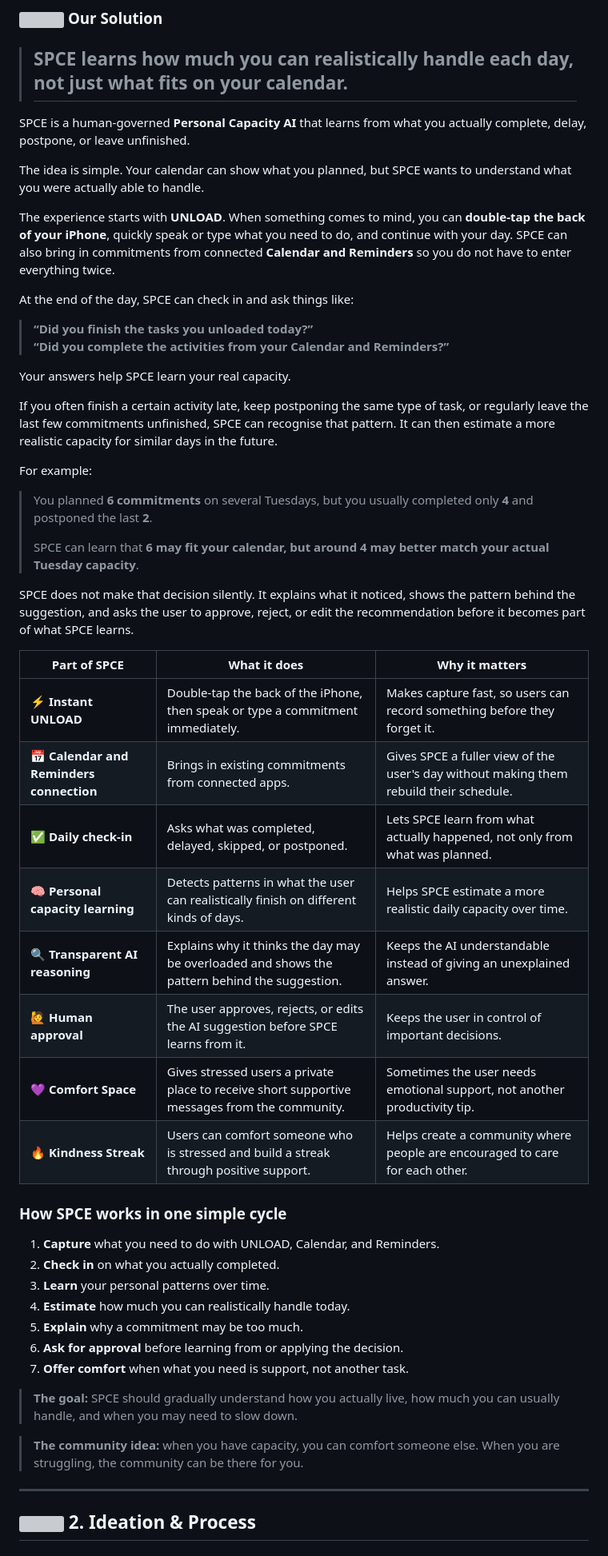
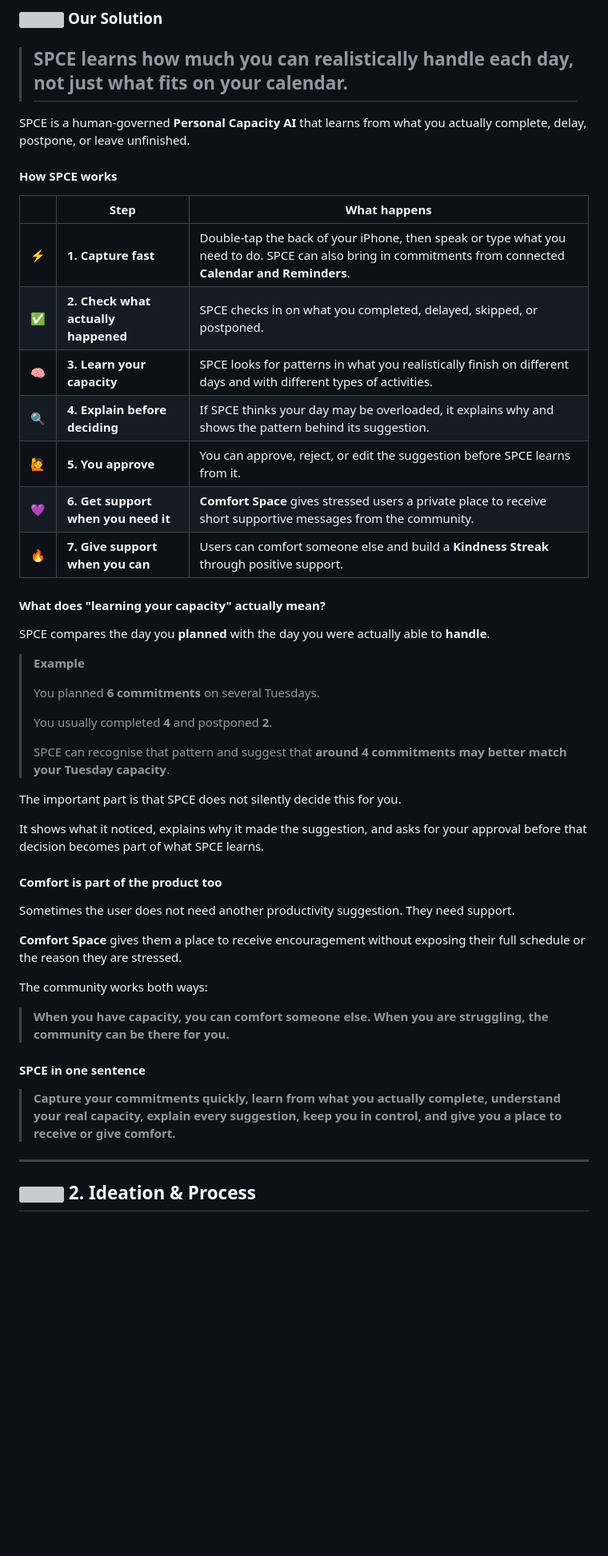
Before and after one commit to eimaanrdrie/SPCE, a Markdown page: README.md, the part around the change. Shown at 80% size. Rendered like a GitHub page; blank space fills up the shorter version; grey boxes are pictures that could not be loaded.

Commit message:
Readme SPCE 1.6

```diff
--- a/README.md
+++ b/README.md
@@ -102,51 +102,47 @@ Existing tools already help organise the day — but SPCE focuses on what those
 
 SPCE is a human-governed **Personal Capacity AI** that learns from what you actually complete, delay, postpone, or leave unfinished.
 
-The idea is simple. Your calendar can show what you planned, but SPCE wants to understand what you were actually able to handle.
+#### How SPCE works
 
-The experience starts with **UNLOAD**. When something comes to mind, you can **double-tap the back of your iPhone**, quickly speak or type what you need to do, and continue with your day. SPCE can also bring in commitments from connected **Calendar and Reminders** so you do not have to enter everything twice.
+| | **Step** | **What happens** |
+| --- | --- | --- |
+| ⚡ | **1. Capture fast** | Double-tap the back of your iPhone, then speak or type what you need to do. SPCE can also bring in commitments from connected **Calendar and Reminders**. |
+| ✅ | **2. Check what actually happened** | SPCE checks in on what you completed, delayed, skipped, or postponed. |
+| 🧠 | **3. Learn your capacity** | SPCE looks for patterns in what you realistically finish on different days and with different types of activities. |
+| 🔍 | **4. Explain before deciding** | If SPCE thinks your day may be overloaded, it explains why and shows the pattern behind its suggestion. |
+| 🙋 | **5. You approve** | You can approve, reject, or edit the suggestion before SPCE learns from it. |
+| 💜 | **6. Get support when you need it** | **Comfort Space** gives stressed users a private place to receive short supportive messages from the community. |
+| 🔥 | **7. Give support when you can** | Users can comfort someone else and build a **Kindness Streak** through positive support. |
 
-At the end of the day, SPCE can check in and ask things like:
+#### What does "learning your capacity" actually mean?
 
-> **“Did you finish the tasks you unloaded today?”**
-> **“Did you complete the activities from your Calendar and Reminders?”**
+SPCE compares the day you **planned** with the day you were actually able to **handle**.
 
-Your answers help SPCE learn your real capacity.
+> **Example**
+>
+> You planned **6 commitments** on several Tuesdays.
+>
+> You usually completed **4** and postponed **2**.
+>
+> SPCE can recognise that pattern and suggest that **around 4 commitments may better match your Tuesday capacity**.
 
-If you often finish a certain activity late, keep postponing the same type of task, or regularly leave the last few commitments unfinished, SPCE can recognise that pattern. It can then estimate a more realistic capacity for similar days in the future.
+The important part is that SPCE does not silently decide this for you.
 
-For example:
+It shows what it noticed, explains why it made the suggestion, and asks for your approval before that decision becomes part of what SPCE learns.
 
-> You planned **6 commitments** on several Tuesdays, but you usually completed only **4** and postponed the last **2**.
->
-> SPCE can learn that **6 may fit your calendar, but around 4 may better match your actual Tuesday capacity**.
+#### Comfort is part of the product too
 
-SPCE does not make that decision silently. It explains what it noticed, shows the pattern behind the suggestion, and asks the user to approve, reject, or edit the recommendation before it becomes part of what SPCE learns.
+Sometimes the user does not need another productivity suggestion. They need support.
 
-| **Part of SPCE** | **What it does** | **Why it matters** |
-| --- | --- | --- |
-| ⚡ **Instant UNLOAD** | Double-tap the back of the iPhone, then speak or type a commitment immediately. | Makes capture fast, so users can record something before they forget it. |
-| 📅 **Calendar and Reminders connection** | Brings in existing commitments from connected apps. | Gives SPCE a fuller view of the user's day without making them rebuild their schedule. |
-| ✅ **Daily check-in** | Asks what was completed, delayed, skipped, or postponed. | Lets SPCE learn from what actually happened, not only from what was planned. |
-| 🧠 **Personal capacity learning** | Detects patterns in what the user can realistically finish on different kinds of days. | Helps SPCE estimate a more realistic daily capacity over time. |
-| 🔍 **Transparent AI reasoning** | Explains why it thinks the day may be overloaded and shows the pattern behind the suggestion. | Keeps the AI understandable instead of giving an unexplained answer. |
-| 🙋 **Human approval** | The user approves, rejects, or edits the AI suggestion before SPCE learns from it. | Keeps the user in control of important decisions. |
-| 💜 **Comfort Space** | Gives stressed users a private place to receive short supportive messages from the community. | Sometimes the user needs emotional support, not another productivity tip. |
-| 🔥 **Kindness Streak** | Users can comfort someone who is stressed and build a streak through positive support. | Helps create a community where people are encouraged to care for each other. |
+**Comfort Space** gives them a place to receive encouragement without exposing their full schedule or the reason they are stressed.
 
-### How SPCE works in one simple cycle
+The community works both ways:
 
-1. **Capture** what you need to do with UNLOAD, Calendar, and Reminders.
-2. **Check in** on what you actually completed.
-3. **Learn** your personal patterns over time.
-4. **Estimate** how much you can realistically handle today.
-5. **Explain** why a commitment may be too much.
-6. **Ask for approval** before learning from or applying the decision.
-7. **Offer comfort** when what you need is support, not another task.
+> **When you have capacity, you can comfort someone else. When you are struggling, the community can be there for you.**
 
-> **The goal:** SPCE should gradually understand how you actually live, how much you can usually handle, and when you may need to slow down.
+#### SPCE in one sentence
 
-> **The community idea:** when you have capacity, you can comfort someone else. When you are struggling, the community can be there for you.
+> **Capture your commitments quickly, learn from what you actually complete, understand your real capacity, explain every suggestion, keep you in control, and give you a place to receive or give comfort.**
 
 
 ---
```
